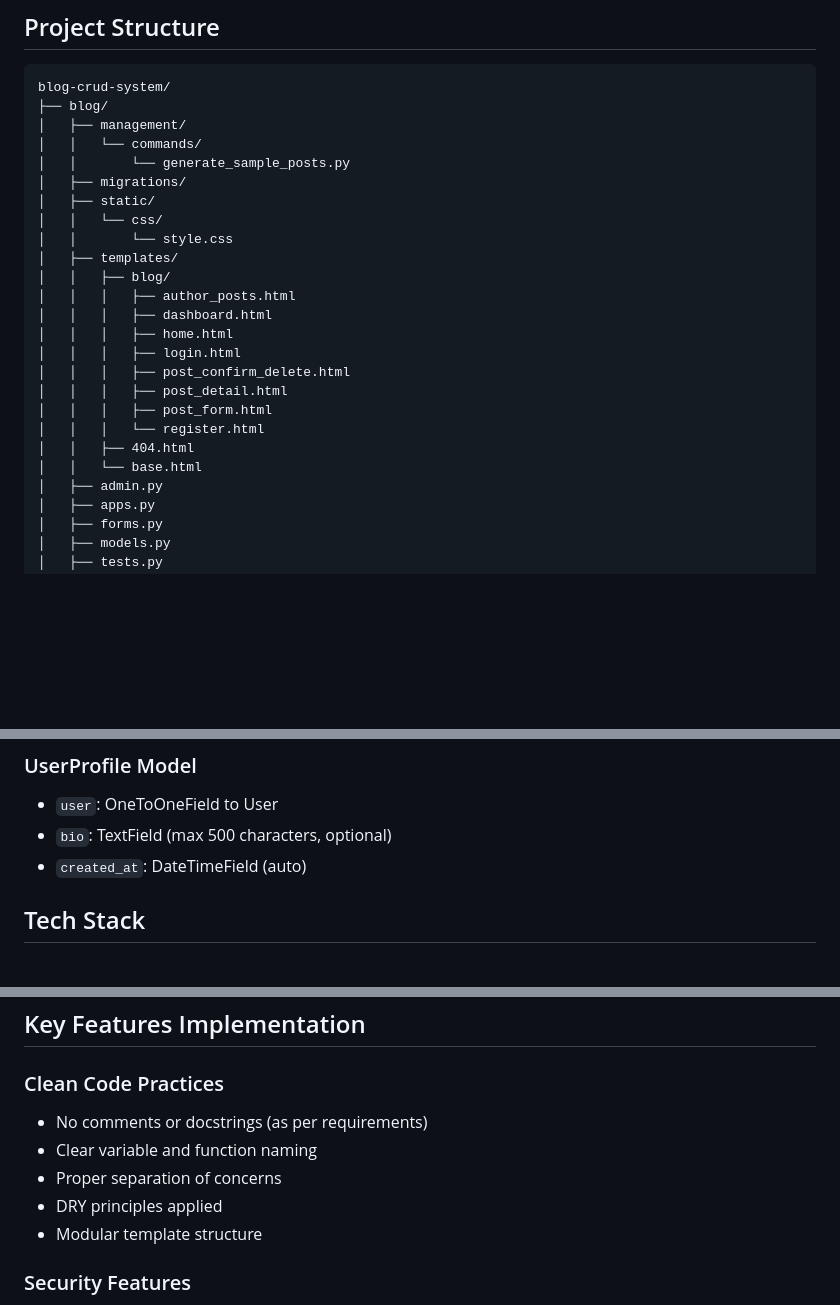
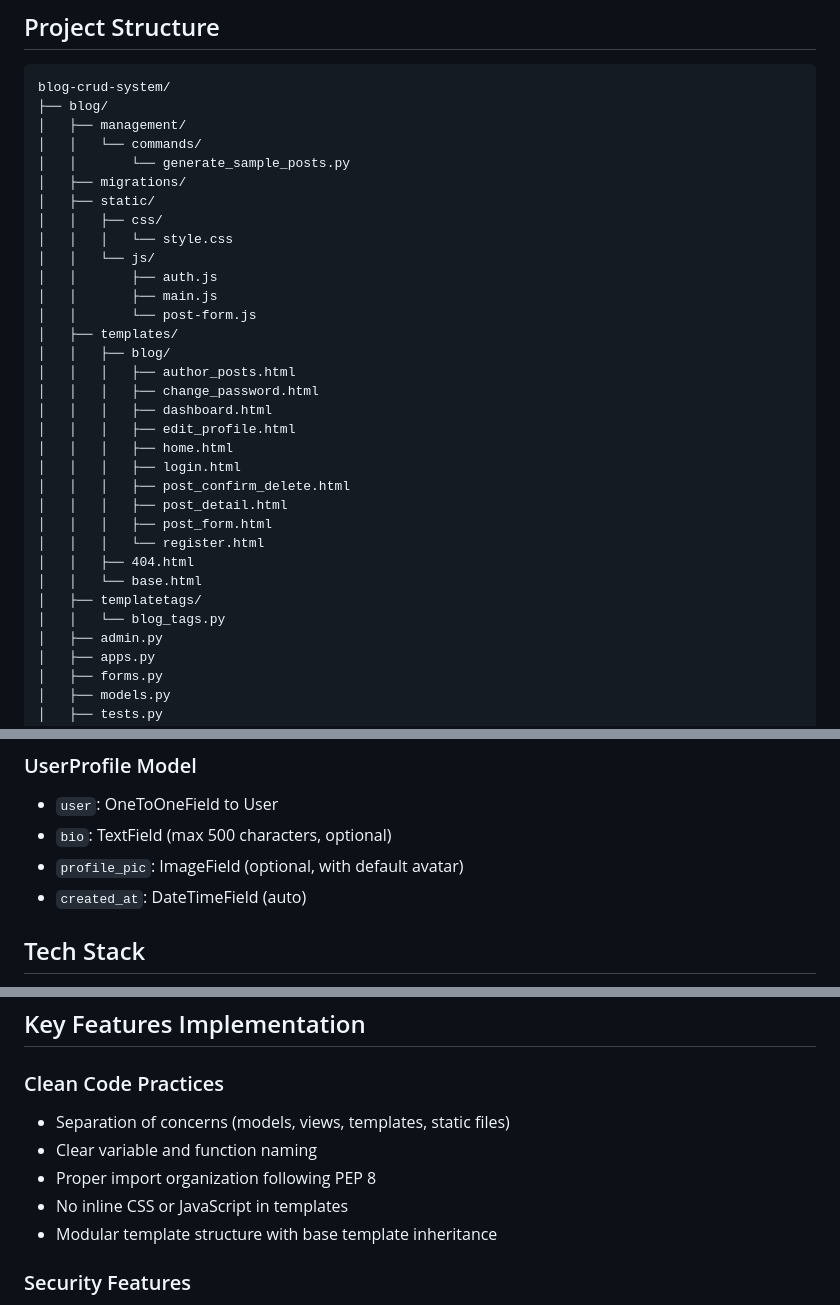
Before and after one commit to MuhammadMoueen/django-mini-projects-portfolio, a Markdown page: django-blog-crud-system/README.md, 3 parts joined by grey strips. GitHub-like rendering; blank space fills up the shorter version.

Commit message:
Update README with complete project structure and accurate implementation details

```diff
--- a/django-blog-crud-system/README.md
+++ b/django-blog-crud-system/README.md
@@ -59,12 +59,18 @@ blog-crud-system/
 │   │       └── generate_sample_posts.py
 │   ├── migrations/
 │   ├── static/
-│   │   └── css/
-│   │       └── style.css
+│   │   ├── css/
+│   │   │   └── style.css
+│   │   └── js/
+│   │       ├── auth.js
+│   │       ├── main.js
+│   │       └── post-form.js
 │   ├── templates/
 │   │   ├── blog/
 │   │   │   ├── author_posts.html
+│   │   │   ├── change_password.html
 │   │   │   ├── dashboard.html
+│   │   │   ├── edit_profile.html
 │   │   │   ├── home.html
 │   │   │   ├── login.html
 │   │   │   ├── post_confirm_delete.html
@@ -73,6 +79,8 @@ blog-crud-system/
 │   │   │   └── register.html
 │   │   ├── 404.html
 │   │   └── base.html
+│   ├── templatetags/
+│   │   └── blog_tags.py
 │   ├── admin.py
 │   ├── apps.py
 │   ├── forms.py
@@ -170,6 +178,7 @@ python manage.py runserver
 ### UserProfile Model
 - `user`: OneToOneField to User
 - `bio`: TextField (max 500 characters, optional)
+- `profile_pic`: ImageField (optional, with default avatar)
 - `created_at`: DateTimeField (auto)
 
 ## Tech Stack
@@ -183,11 +192,11 @@ python manage.py runserver
 ## Key Features Implementation
 
 ### Clean Code Practices
-- No comments or docstrings (as per requirements)
+- Separation of concerns (models, views, templates, static files)
 - Clear variable and function naming
-- Proper separation of concerns
-- DRY principles applied
-- Modular template structure
+- Proper import organization following PEP 8
+- No inline CSS or JavaScript in templates
+- Modular template structure with base template inheritance
 
 ### Security Features
 - Password hashing with Django's auth system
```
